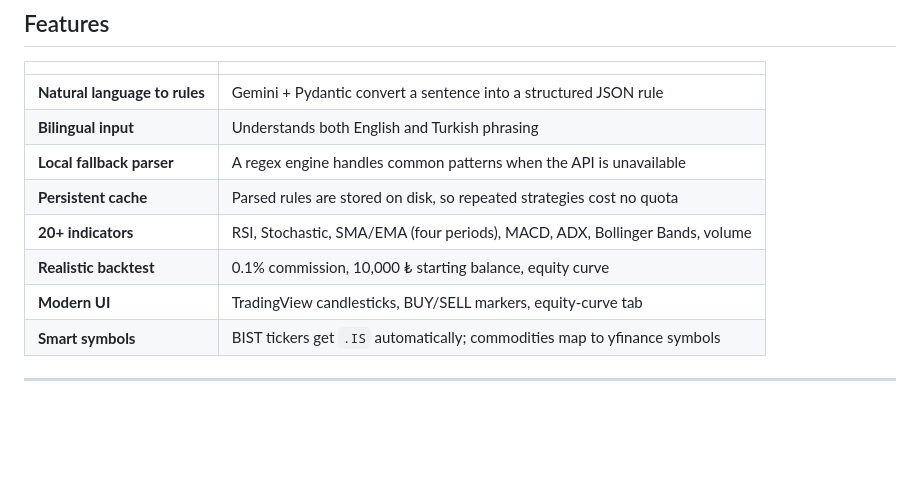
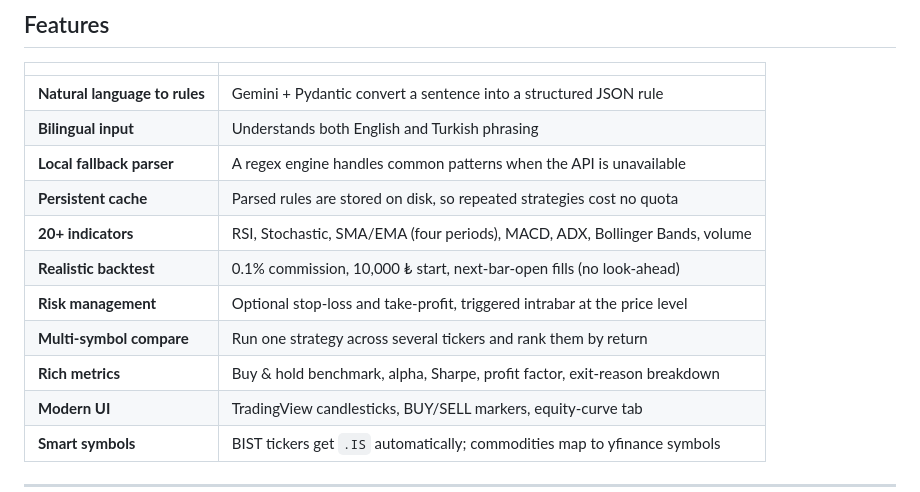
Before and after one commit to noutrexx/prompt-to-code, a Markdown page: README.md, the part around one of its changes. GitHub-like rendering; blank space fills up the shorter version.

```diff
--- a/README.md
+++ b/README.md
@@ -57,7 +57,10 @@ results are returned as metrics and chart-ready data.
 | **Local fallback parser** | A regex engine handles common patterns when the API is unavailable |
 | **Persistent cache** | Parsed rules are stored on disk, so repeated strategies cost no quota |
 | **20+ indicators** | RSI, Stochastic, SMA/EMA (four periods), MACD, ADX, Bollinger Bands, volume |
-| **Realistic backtest** | 0.1% commission, 10,000 ₺ starting balance, equity curve |
+| **Realistic backtest** | 0.1% commission, 10,000 ₺ start, next-bar-open fills (no look-ahead) |
+| **Risk management** | Optional stop-loss and take-profit, triggered intrabar at the price level |
+| **Multi-symbol compare** | Run one strategy across several tickers and rank them by return |
+| **Rich metrics** | Buy & hold benchmark, alpha, Sharpe, profit factor, exit-reason breakdown |
 | **Modern UI** | TradingView candlesticks, BUY/SELL markers, equity-curve tab |
 | **Smart symbols** | BIST tickers get `.IS` automatically; commodities map to yfinance symbols |
 
```
Also changed, not shown: other parts of README.md (+35 -3 lines).
